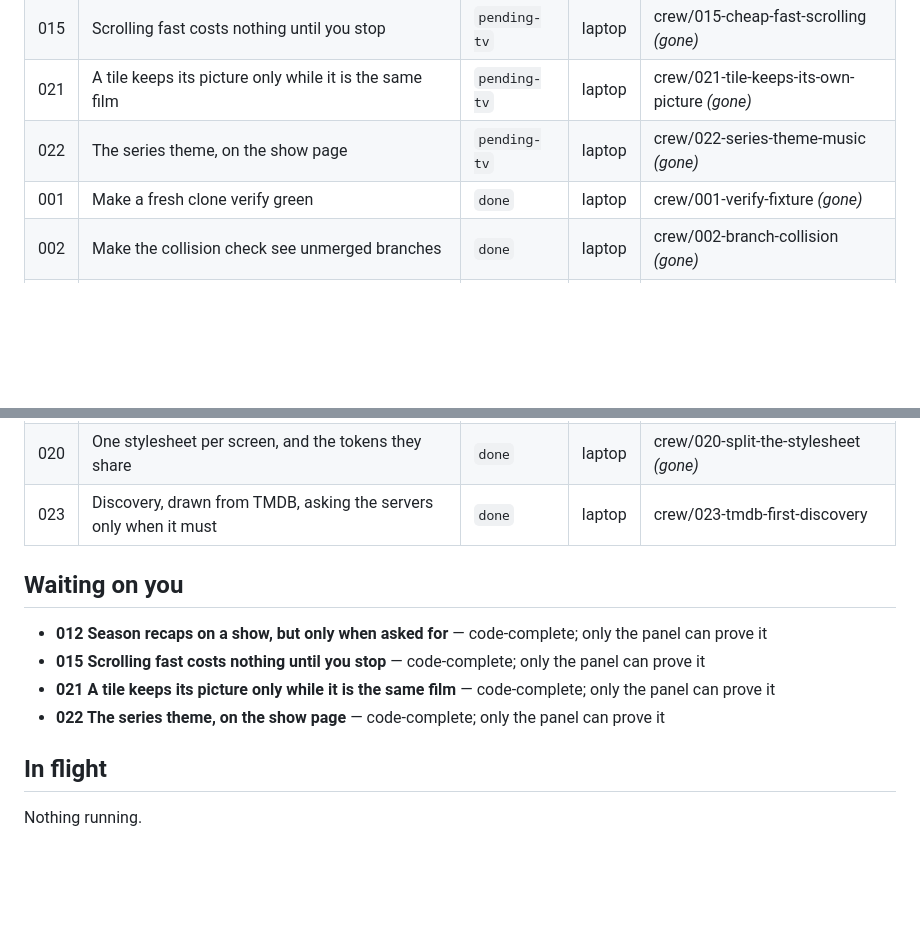
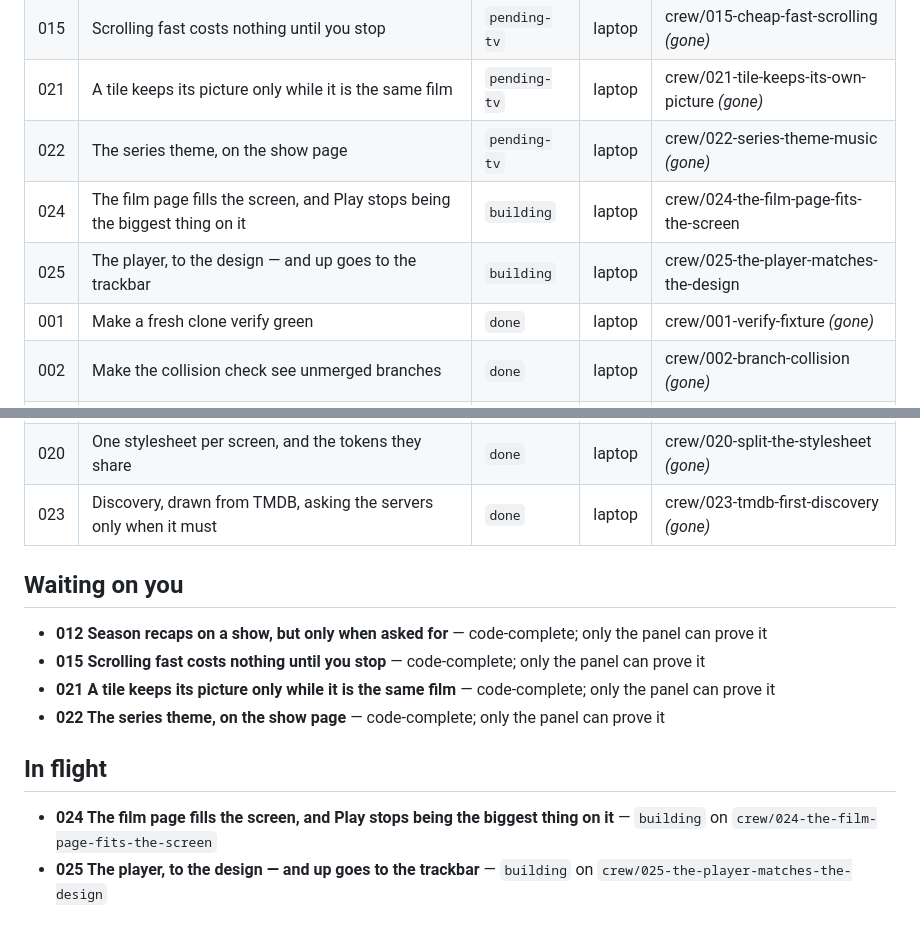
Before and after one commit to StuCM/Reflex, a Markdown page: .claude/tasks/BOARD.md, 2 parts joined by grey strips. GitHub-like rendering; blank space fills up the shorter version.

Commit message:
docs(crew): board before merging 024 and 025

```diff
--- a/.claude/tasks/BOARD.md
+++ b/.claude/tasks/BOARD.md
@@ -9,6 +9,8 @@ Task files are the source of truth; this is the glance view.
 | 015 | Scrolling fast costs nothing until you stop | `pending-tv` | laptop | crew/015-cheap-fast-scrolling *(gone)* |
 | 021 | A tile keeps its picture only while it is the same film | `pending-tv` | laptop | crew/021-tile-keeps-its-own-picture *(gone)* |
 | 022 | The series theme, on the show page | `pending-tv` | laptop | crew/022-series-theme-music *(gone)* |
+| 024 | The film page fills the screen, and Play stops being the biggest thing on it | `building` | laptop | crew/024-the-film-page-fits-the-screen |
+| 025 | The player, to the design — and up goes to the trackbar | `building` | laptop | crew/025-the-player-matches-the-design |
 | 001 | Make a fresh clone verify green | `done` | laptop | crew/001-verify-fixture *(gone)* |
 | 002 | Make the collision check see unmerged branches | `done` | laptop | crew/002-branch-collision *(gone)* |
 | 003 | Land the audio-switch fix stranded on claude/player-features | `done` | laptop | crew/003-land-audio-switch *(gone)* |
@@ -27,7 +29,7 @@ Task files are the source of truth; this is the glance view.
 | 018 | Getting things out of Continue watching | `done` | laptop | crew/018-clear-continue-watching *(gone)* |
 | 019 | One suite, many files, and a free port | `done` | laptop | crew/019-split-the-smoke-suite *(gone)* |
 | 020 | One stylesheet per screen, and the tokens they share | `done` | laptop | crew/020-split-the-stylesheet *(gone)* |
-| 023 | Discovery, drawn from TMDB, asking the servers only when it must | `done` | laptop | crew/023-tmdb-first-discovery |
+| 023 | Discovery, drawn from TMDB, asking the servers only when it must | `done` | laptop | crew/023-tmdb-first-discovery *(gone)* |
 
 ## Waiting on you
 
@@ -38,4 +40,5 @@ Task files are the source of truth; this is the glance view.
 
 ## In flight
 
-Nothing running.
+- **024 The film page fills the screen, and Play stops being the biggest thing on it** — `building` on `crew/024-the-film-page-fits-the-screen`
+- **025 The player, to the design — and up goes to the trackbar** — `building` on `crew/025-the-player-matches-the-design`
```
